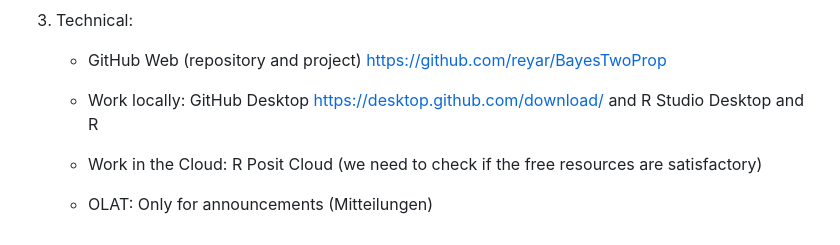
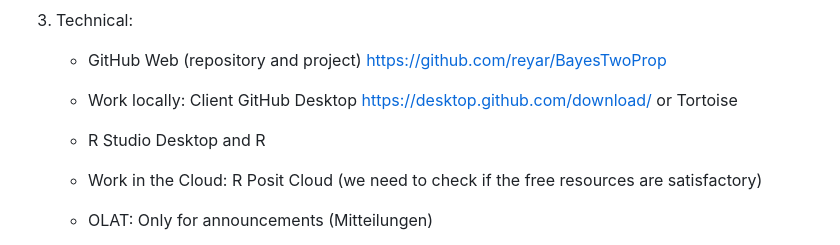
Before and after one commit to Statsomat/BayesTwoProp, a Markdown page: documents/Introduction.md, the part around the change. Rendered like a GitHub page.

```diff
--- a/documents/Introduction.md
+++ b/documents/Introduction.md
@@ -23,7 +23,8 @@
 
 3.	Technical:
 	- GitHub Web (repository and project) https://github.com/reyar/BayesTwoProp
-	- Work locally: GitHub Desktop https://desktop.github.com/download/ and R Studio Desktop and R
+	- Work locally: Client GitHub Desktop https://desktop.github.com/download/ or Tortoise
+ 	- R Studio Desktop and R
 	- Work in the Cloud: R Posit Cloud (we need to check if the free resources are satisfactory)
 	- OLAT: Only for announcements (Mitteilungen)
 	- Zoom: In special cases
```
